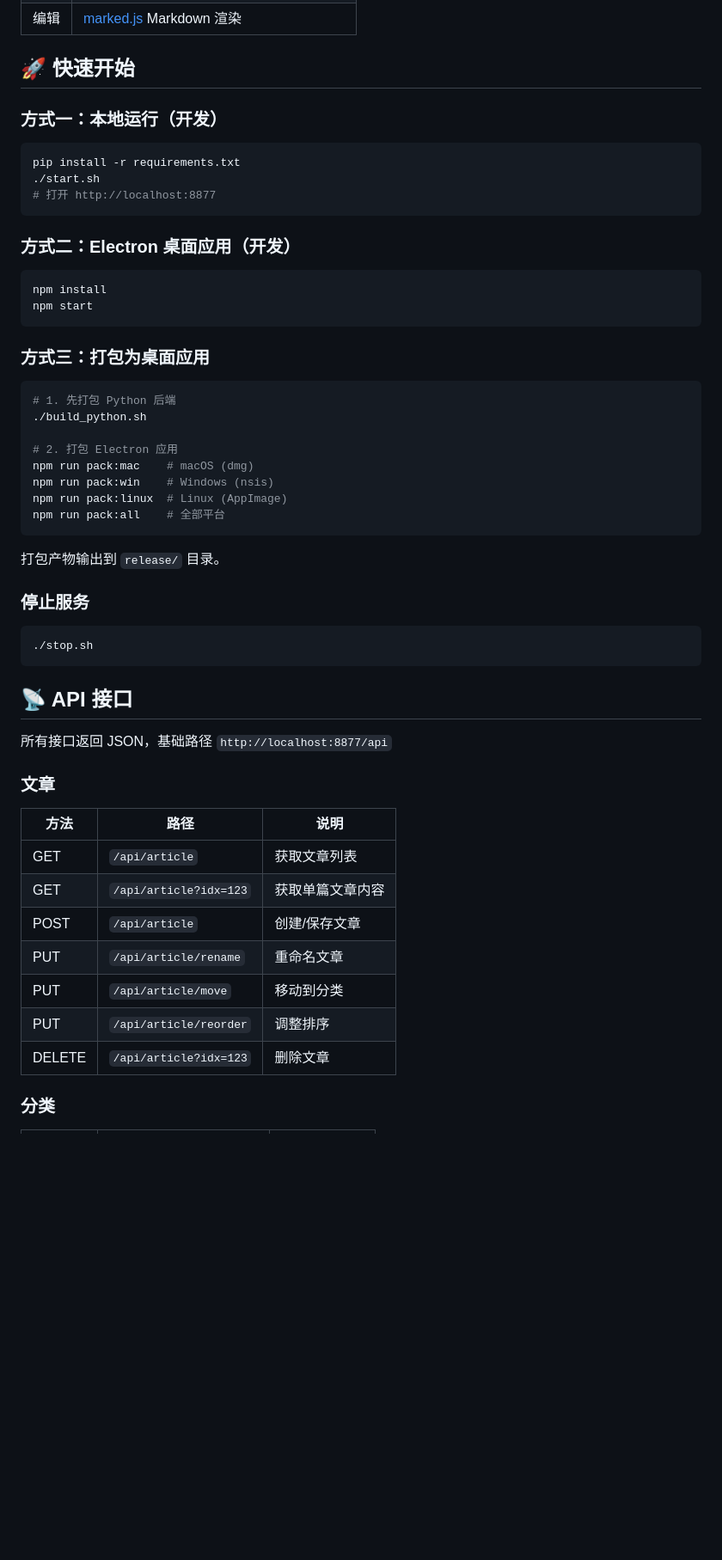
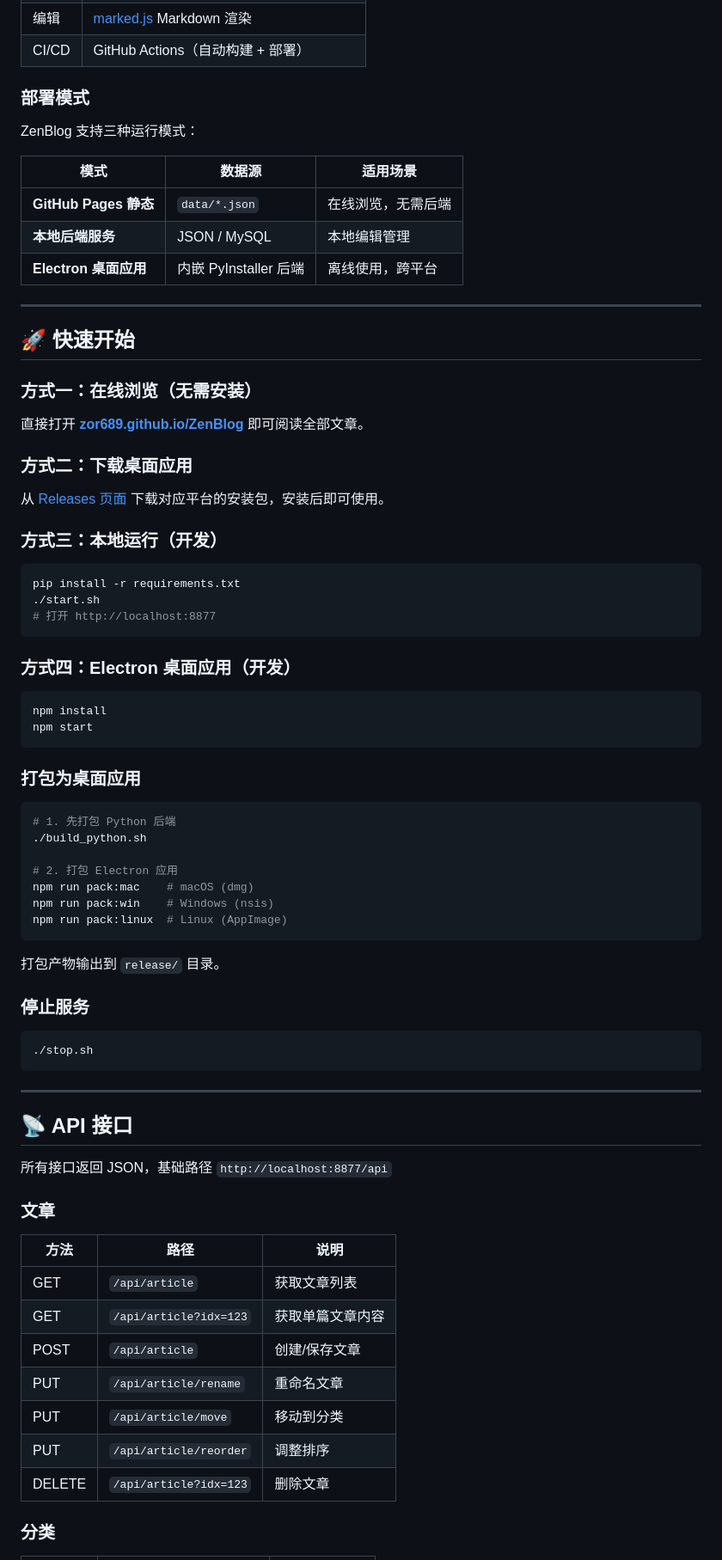
Before and after one commit to Zoran689/ZenBlog, a Markdown page: README.md, the part around one of its changes. Shown at 86% size. GitHub-like rendering; blank space fills up the shorter version.

````diff
--- a/README.md
+++ b/README.md
@@ -49,8 +74,29 @@ ZenBlog/
 | 编辑 | [marked.js](https://marked.js.org/) Markdown 渲染 |
+| CI/CD | GitHub Actions（自动构建 + 部署） |
+
+### 部署模式
+
+ZenBlog 支持三种运行模式：
+
+| 模式 | 数据源 | 适用场景 |
+|------|--------|----------|
+| **GitHub Pages 静态** | `data/*.json` | 在线浏览，无需后端 |
+| **本地后端服务** | JSON / MySQL | 本地编辑管理 |
+| **Electron 桌面应用** | 内嵌 PyInstaller 后端 | 离线使用，跨平台 |
+
+---
 
 ## 🚀 快速开始
 
-### 方式一：本地运行（开发）
+### 方式一：在线浏览（无需安装）
+
+直接打开 [**zor689.github.io/ZenBlog**](https://zor689.github.io/ZenBlog/) 即可阅读全部文章。
+
+### 方式二：下载桌面应用
+
+从 [Releases 页面](https://github.com/Zoran689/ZenBlog/releases/latest) 下载对应平台的安装包，安装后即可使用。
+
+### 方式三：本地运行（开发）
 
 ```bash
 pip install -r requirements.txt
@@ -58,14 +104,14 @@ pip install -r requirements.txt
 # 打开 http://localhost:8877
 ```
 
-### 方式二：Electron 桌面应用（开发）
+### 方式四：Electron 桌面应用（开发）
 
 ```bash
 npm install
 npm start
 ```
 
-### 方式三：打包为桌面应用
+### 打包为桌面应用
 
 ```bash
 # 1. 先打包 Python 后端
@@ -75,7 +121,6 @@ npm start
 npm run pack:mac    # macOS (dmg)
 npm run pack:win    # Windows (nsis)
 npm run pack:linux  # Linux (AppImage)
-npm run pack:all    # 全部平台
 ```
 
 打包产物输出到 `release/` 目录。
@@ -86,21 +131,23 @@ npm run pack:all    # 全部平台
 ./stop.sh
 ```
 
+---
+
 ## 📡 API 接口
 
 所有接口返回 JSON，基础路径 `http://localhost:8877/api`
 
 ### 文章
 
-| 方法   | 路径                   | 说明             |
-| ------ | ---------------------- | ---------------- |
-| GET    | `/api/article`         | 获取文章列表     |
-| GET    | `/api/article?idx=123` | 获取单篇文章内容 |
-| POST   | `/api/article`         | 创建/保存文章    |
-| PUT    | `/api/article/rename`  | 重命名文章       |
-| PUT    | `/api/article/move`    | 移动到分类       |
-| PUT    | `/api/article/reorder` | 调整排序         |
-| DELETE | `/api/article?idx=123` | 删除文章         |
+| 方法 | 路径 | 说明 |
+| --- | --- | --- |
+| GET | `/api/article` | 获取文章列表 |
+| GET | `/api/article?idx=123` | 获取单篇文章内容 |
+| POST | `/api/article` | 创建/保存文章 |
+| PUT | `/api/article/rename` | 重命名文章 |
+| PUT | `/api/article/move` | 移动到分类 |
+| PUT | `/api/article/reorder` | 调整排序 |
+| DELETE | `/api/article?idx=123` | 删除文章 |
 
 ### 分类
 
````
Also changed, not shown: other parts of README.md (+66 -39 lines).
